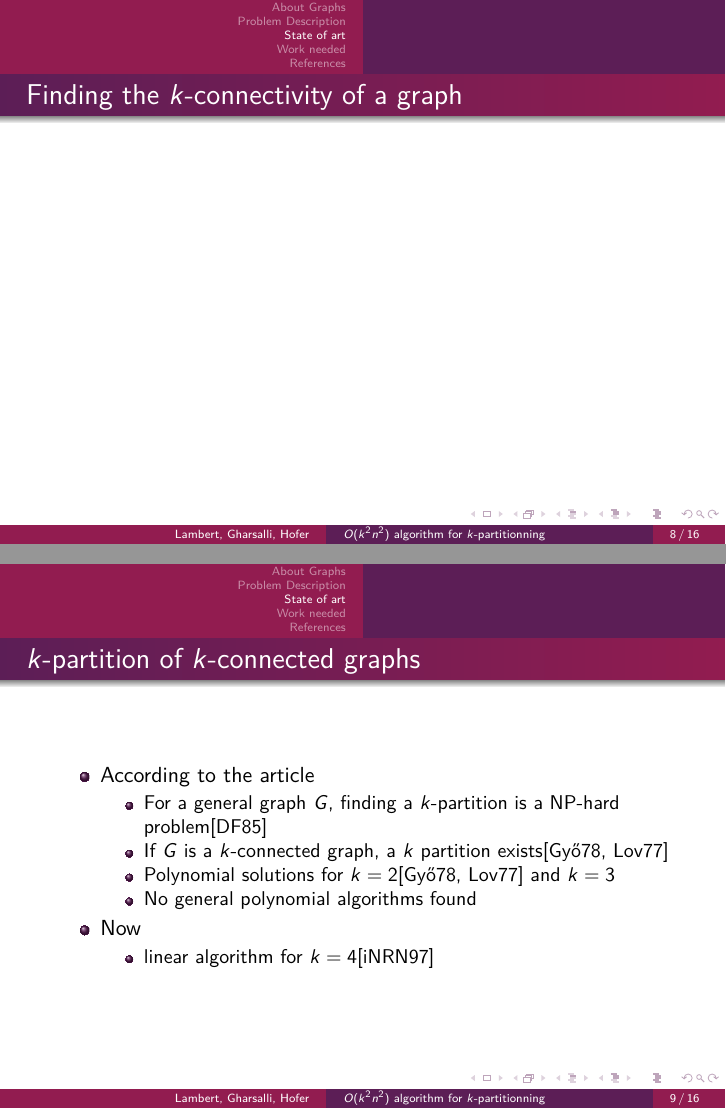
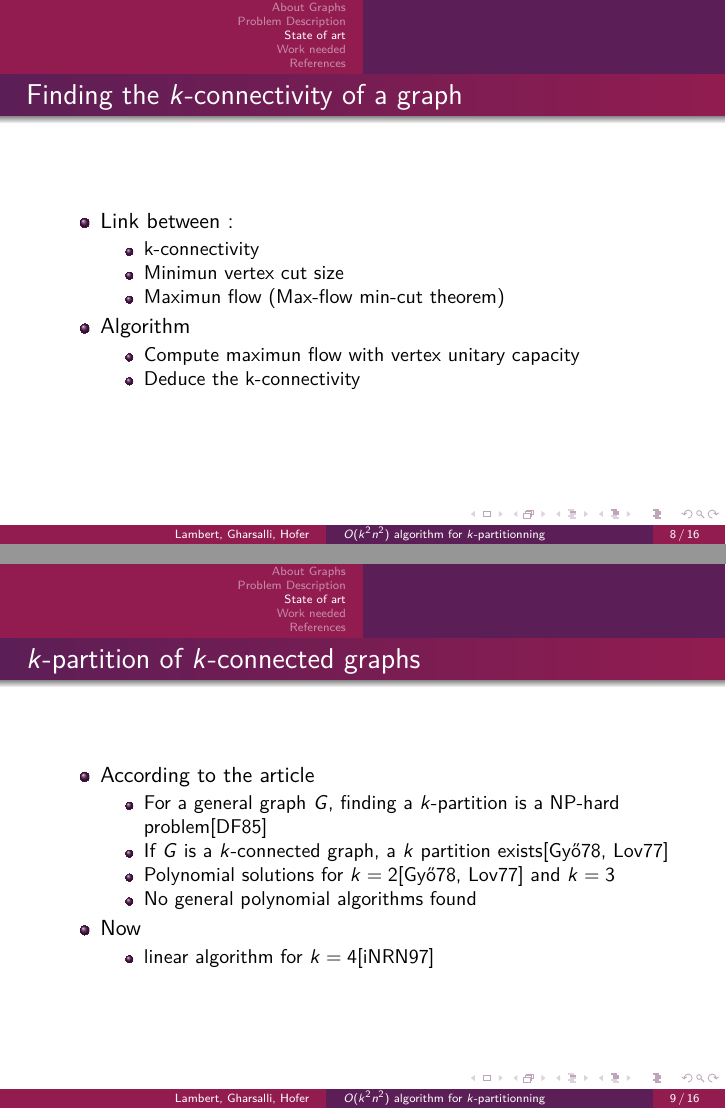
Before and after one commit to medrimonia/per2013, LaTeX slides (papers/presentation.tex): pages 8 and 9 of 16, joined at a grey line. Compiled offline with pdfLaTeX.

Commit message:
Update presentation -Slide "Finding the k-connectivity of a graph"

```diff
--- a/papers/presentation.tex
+++ b/papers/presentation.tex
@@ -121,7 +121,21 @@
 
 \begin{frame}
   \frametitle{Finding the $k$-connectivity of a graph}
-  %TODO
+  \begin{itemize}
+  \item  Link between :
+    \begin{itemize}
+    \item k-connectivity
+    \item Minimun vertex cut size
+    \item Maximun flow (Max-flow min-cut theorem)
+    \end{itemize}
+
+  \item Algorithm
+    \begin{itemize}
+    \item Compute maximun flow with vertex unitary capacity
+    \item Deduce the k-connectivity
+    \end{itemize}
+  \end{itemize}
+
 \end{frame}
 
 \begin{frame}
```
